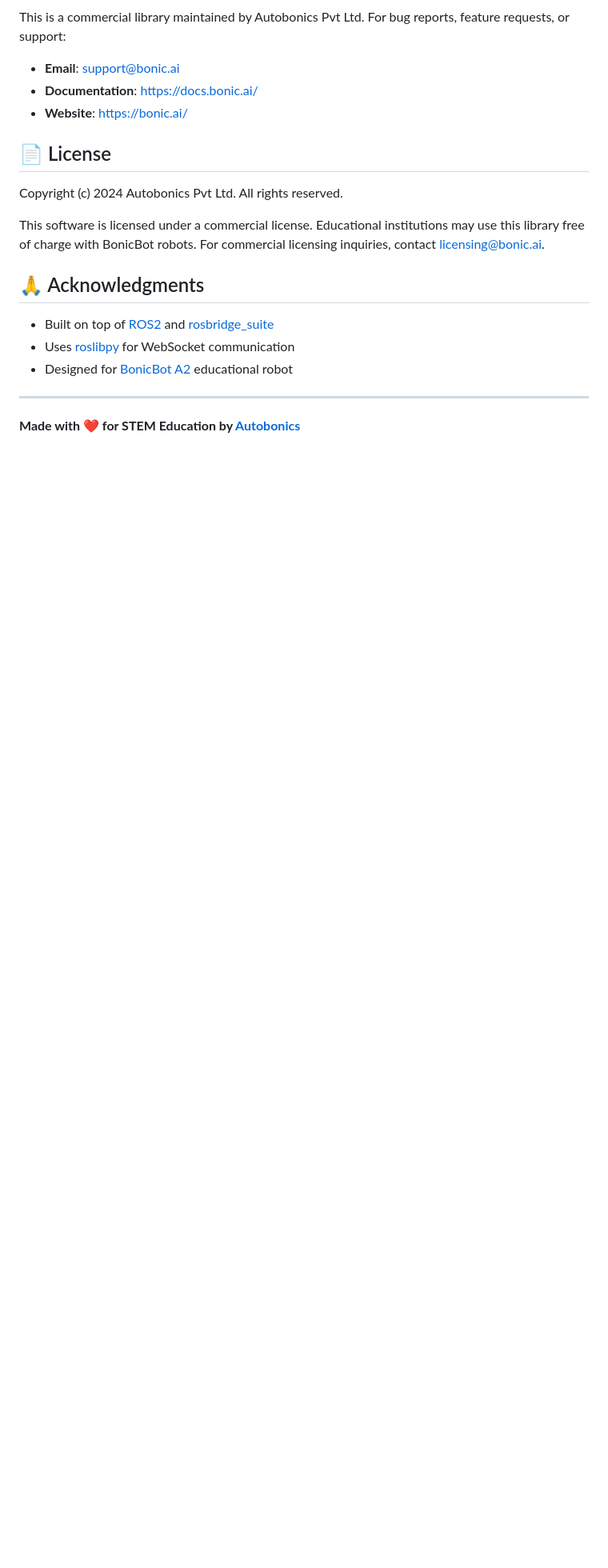
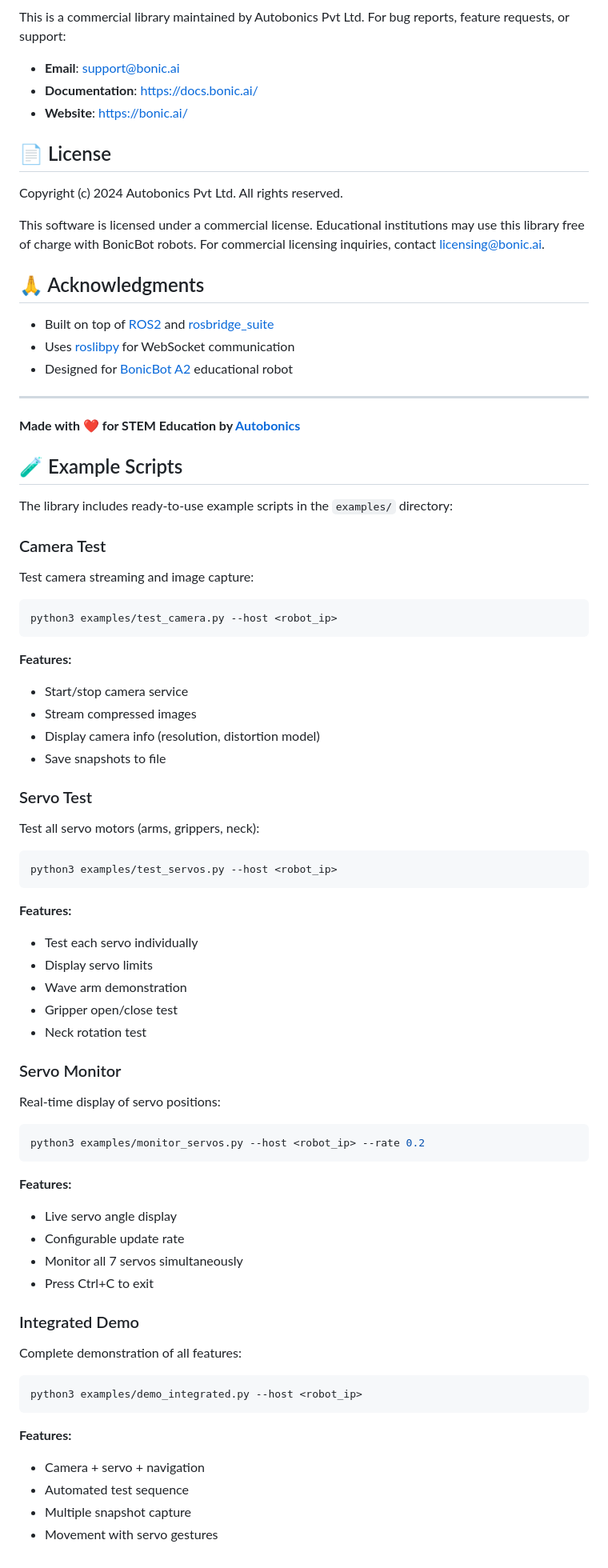
Before and after one commit to Autobonics/bonicbot-bridge, a Markdown page: README.md, the part around the change printed below. Shown: that part at 80% size. GitHub-like rendering; blank space fills up the shorter version.

Commit message:
docs: Add camera and servo control methods, examples, and related ROS topics/services to README.

````diff
--- a/README.md
+++ b/README.md
@@ -579,3 +768,64 @@ This software is licensed under a commercial license. Educational institutions m
 ---
 
 **Made with ❤️ for STEM Education by [Autobonics](https://bonic.ai/)**
+
+## 🧪 Example Scripts
+
+The library includes ready-to-use example scripts in the `examples/` directory:
+
+### Camera Test
+
+Test camera streaming and image capture:
+
+```bash
+python3 examples/test_camera.py --host <robot_ip>
+```
+
+**Features:**
+- Start/stop camera service
+- Stream compressed images
+- Display camera info (resolution, distortion model)
+- Save snapshots to file
+
+### Servo Test
+
+Test all servo motors (arms, grippers, neck):
+
+```bash
+python3 examples/test_servos.py --host <robot_ip>
+```
+
+**Features:**
+- Test each servo individually
+- Display servo limits
+- Wave arm demonstration
+- Gripper open/close test
+- Neck rotation test
+
+### Servo Monitor
+
+Real-time display of servo positions:
+
+```bash
+python3 examples/monitor_servos.py --host <robot_ip> --rate 0.2
+```
+
+**Features:**
+- Live servo angle display
+- Configurable update rate
+- Monitor all 7 servos simultaneously
+- Press Ctrl+C to exit
+
+### Integrated Demo
+
+Complete demonstration of all features:
+
+```bash
+python3 examples/demo_integrated.py --host <robot_ip>
+```
+
+**Features:**
+- Camera + servo + navigation
+- Automated test sequence
+- Multiple snapshot capture
+- Movement with servo gestures
````
Also changed, not shown: other parts of README.md (+189 -0 lines).
